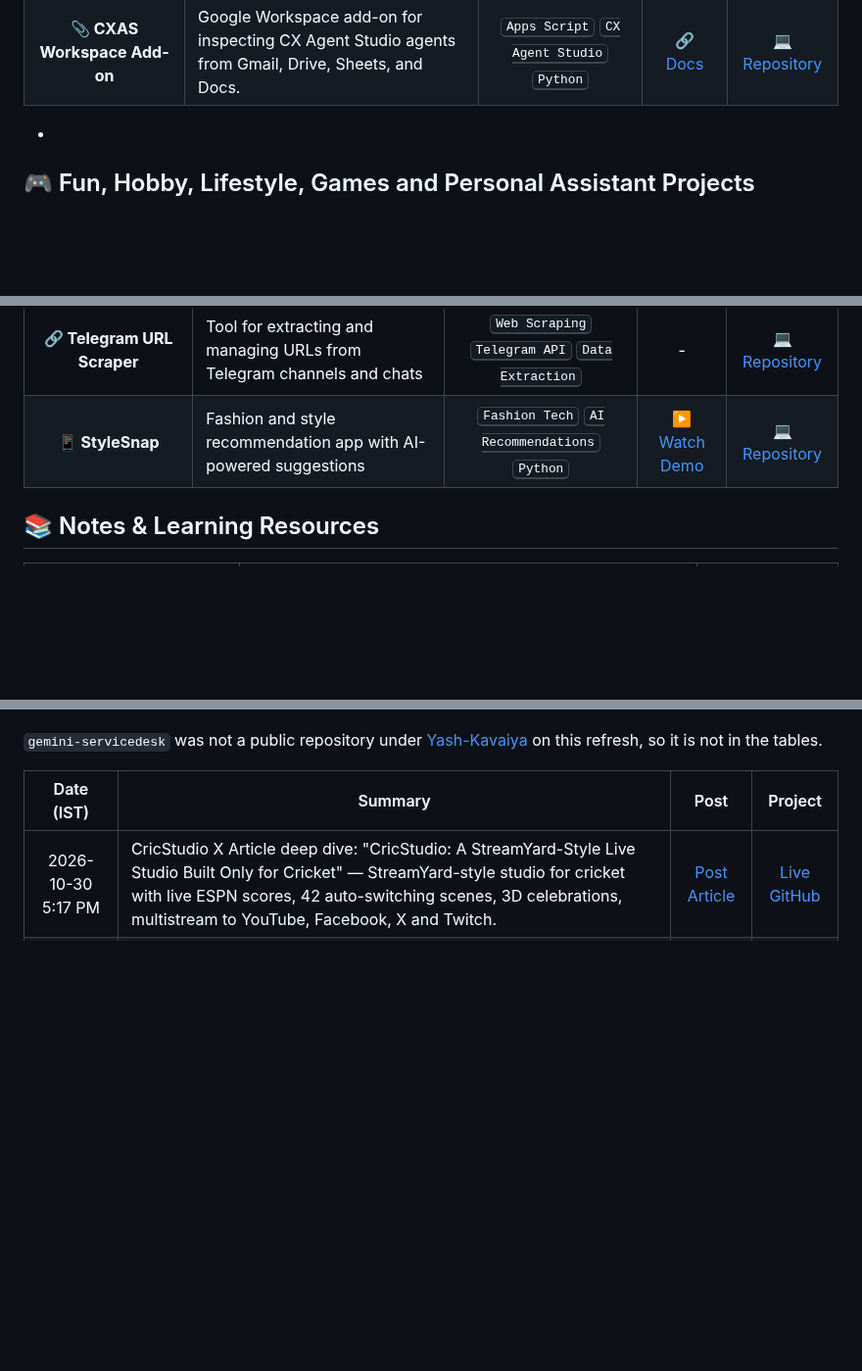
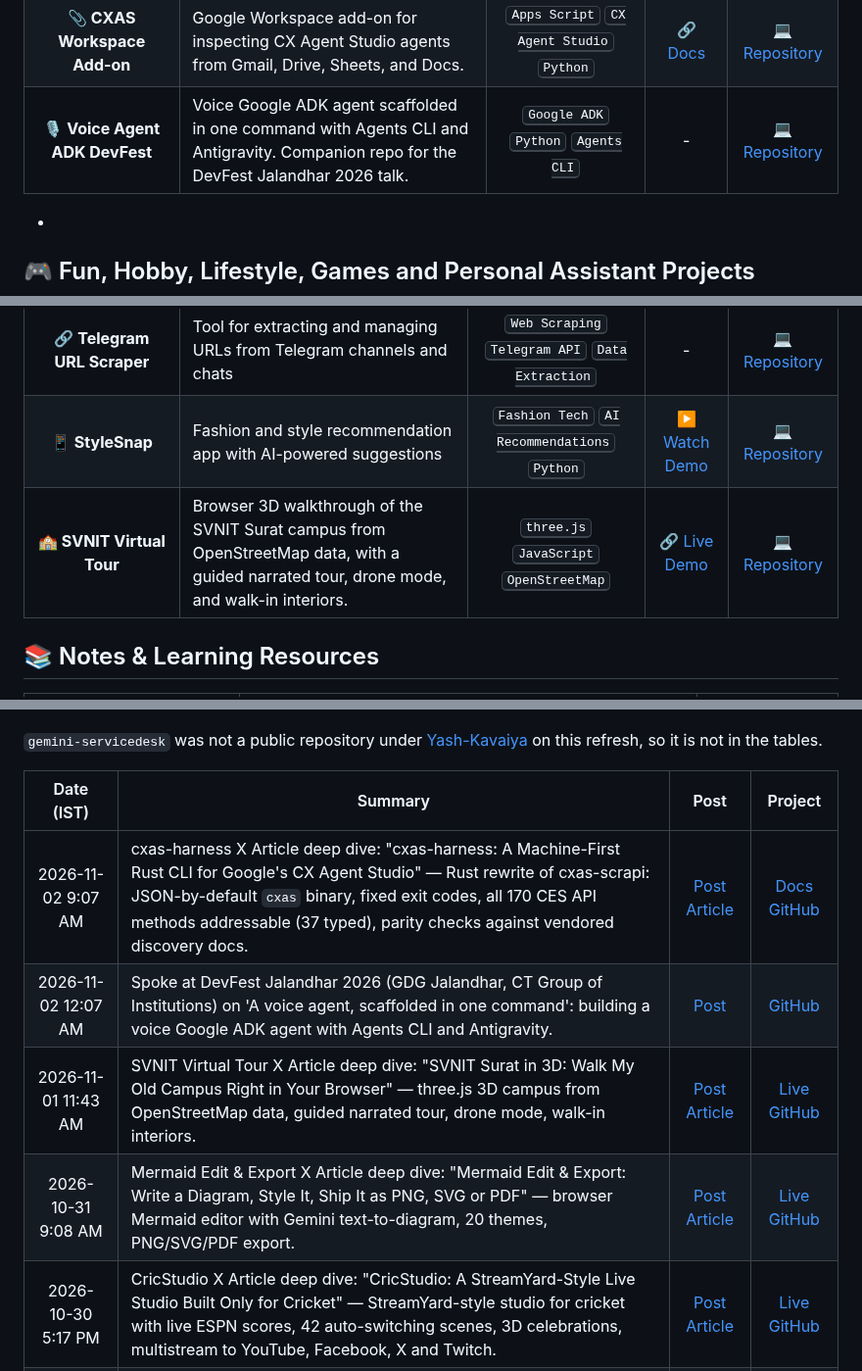
Before and after one commit to Yash-Kavaiya/GenAI-Projects, a Markdown page: README.md, 3 parts joined by grey strips. Shown at 98% size. Drawn GitHub-style; blank space fills up the shorter version.

Commit message:
docs: sync Updates from X through 2026-11-02
Add the cxas-harness, DevFest Jalandhar, SVNIT virtual tour, and Mermaid Edit & Export posts, plus project rows for the two repos that were not already listed.

Co-authored-by: Yash Kavaiya <Yash-Kavaiya@users.noreply.github.com>

```diff
--- a/README.md
+++ b/README.md
@@ -67,6 +67,7 @@ Here's a comprehensive list of my generative AI projects, complete with technolo
 | **📋 AppSheet Agent Skill** | Agent skill for designing, securing, and operating Google AppSheet apps. | <kbd>Agent Skills</kbd> <kbd>AppSheet</kbd> <kbd>Python</kbd> | [🔗 Skills page](https://www.skills.sh/yash-kavaiya/appsheet-agent-skill/google-appsheet-production) | [💻 Repository](https://github.com/Yash-Kavaiya/appsheet-agent-skill) |
 | **🦀 cxas-harness** | Rust CLI and documentation for the CX Agent Studio scripting API. | <kbd>Rust</kbd> <kbd>Dialogflow</kbd> <kbd>CX Agent Studio</kbd> | [🔗 Docs](https://yash-kavaiya.github.io/cxas-harness/) | [💻 Repository](https://github.com/Yash-Kavaiya/cxas-harness) |
 | **📎 CXAS Workspace Add-on** | Google Workspace add-on for inspecting CX Agent Studio agents from Gmail, Drive, Sheets, and Docs. | <kbd>Apps Script</kbd> <kbd>CX Agent Studio</kbd> <kbd>Python</kbd> | [🔗 Docs](https://yash-kavaiya.github.io/cxas-workspace-addon/) | [💻 Repository](https://github.com/Yash-Kavaiya/cxas-workspace-addon) |
+| **🎙️ Voice Agent ADK DevFest** | Voice Google ADK agent scaffolded in one command with Agents CLI and Antigravity. Companion repo for the DevFest Jalandhar 2026 talk. | <kbd>Google ADK</kbd> <kbd>Python</kbd> <kbd>Agents CLI</kbd> | - | [💻 Repository](https://github.com/Yash-Kavaiya/voice-agent-adk-devfest) |
 -
 
 
@@ -82,6 +83,7 @@ Here's a comprehensive list of my generative AI projects, complete with technolo
 | **✈️ Bria Airways** | AI airline customer-service platform with a Dialogflow CX assistant. | <kbd>Dialogflow CX</kbd> <kbd>Flask</kbd> <kbd>Python</kbd> | - | [💻 Repository](https://github.com/Yash-Kavaiya/bria-airways) |
 | **🔗 Telegram URL Scraper** | Tool for extracting and managing URLs from Telegram channels and chats | <kbd>Web Scraping</kbd> <kbd>Telegram API</kbd> <kbd>Data Extraction</kbd> | - | [💻 Repository](https://github.com/Yash-Kavaiya/telegram-url-scraper) |
 | **📱 StyleSnap** | Fashion and style recommendation app with AI-powered suggestions | <kbd>Fashion Tech</kbd> <kbd>AI Recommendations</kbd> <kbd>Python</kbd> | [▶️ Watch Demo](https://www.youtube.com/shorts/LGll3aSwN0o) | [💻 Repository](https://github.com/Yash-Kavaiya/StyleSnap) |
+| **🏫 SVNIT Virtual Tour** | Browser 3D walkthrough of the SVNIT Surat campus from OpenStreetMap data, with a guided narrated tour, drone mode, and walk-in interiors. | <kbd>three.js</kbd> <kbd>JavaScript</kbd> <kbd>OpenStreetMap</kbd> | [🔗 Live Demo](https://svnit-virtual-tour.vercel.app) | [💻 Repository](https://github.com/Yash-Kavaiya/svnit-virtual-tour) |
 
 ## 📚 Notes & Learning Resources
 
@@ -212,6 +214,10 @@ Recent public posts from [@yashkavaiya](https://x.com/yashkavaiya) that mention
 
 | Date (IST) | Summary | Post | Project |
 |:----------:|---------|:----:|:-------:|
+| 2026-11-02 9:07 AM | cxas-harness X Article deep dive: "cxas-harness: A Machine-First Rust CLI for Google's CX Agent Studio" — Rust rewrite of cxas-scrapi: JSON-by-default `cxas` binary, fixed exit codes, all 170 CES API methods addressable (37 typed), parity checks against vendored discovery docs. | [Post](https://x.com/yashkavaiya/status/2117098828834742365) [Article](https://x.com/yashkavaiya/status/2117098656197234930) | [Docs](https://yash-kavaiya.github.io/cxas-harness/) [GitHub](https://github.com/Yash-Kavaiya/cxas-harness) |
+| 2026-11-02 12:07 AM | Spoke at DevFest Jalandhar 2026 (GDG Jalandhar, CT Group of Institutions) on 'A voice agent, scaffolded in one command': building a voice Google ADK agent with Agents CLI and Antigravity. | [Post](https://x.com/yashkavaiya/status/2116962809531744676) | [GitHub](https://github.com/Yash-Kavaiya/voice-agent-adk-devfest) |
+| 2026-11-01 11:43 AM | SVNIT Virtual Tour X Article deep dive: "SVNIT Surat in 3D: Walk My Old Campus Right in Your Browser" — three.js 3D campus from OpenStreetMap data, guided narrated tour, drone mode, walk-in interiors. | [Post](https://x.com/yashkavaiya/status/2116775543806836860) [Article](https://x.com/yashkavaiya/status/2116775365997711857) | [Live](https://svnit-virtual-tour.vercel.app) [GitHub](https://github.com/Yash-Kavaiya/svnit-virtual-tour) |
+| 2026-10-31 9:08 AM | Mermaid Edit & Export X Article deep dive: "Mermaid Edit & Export: Write a Diagram, Style It, Ship It as PNG, SVG or PDF" — browser Mermaid editor with Gemini text-to-diagram, 20 themes, PNG/SVG/PDF export. | [Post](https://x.com/yashkavaiya/status/2116374253310501195) [Article](https://x.com/yashkavaiya/status/2116374072095375868) | [Live](https://mermaid-edit-export.lovable.app) [GitHub](https://github.com/Yash-Kavaiya/mermaid-edit-export) |
 | 2026-10-30 5:17 PM | CricStudio X Article deep dive: "CricStudio: A StreamYard-Style Live Studio Built Only for Cricket" — StreamYard-style studio for cricket with live ESPN scores, 42 auto-switching scenes, 3D celebrations, multistream to YouTube, Facebook, X and Twitch. | [Post](https://x.com/yashkavaiya/status/2116134990706889161) [Article](https://x.com/yashkavaiya/status/2116134921987043825) | [Live](https://cricstudio.vercel.app) [GitHub](https://github.com/Yash-Kavaiya/cricstudio) |
 | 2026-10-30 1:56 AM | Kickstream demo video — football control room: compose scenes, go live to YouTube, X, Facebook and Twitch at once, seven agents read the match, commentary in 20 languages, best moments become vertical reels. | [Post](https://x.com/yashkavaiya/status/2115903144421204029) | [GitHub](https://github.com/Yash-Kavaiya/kickstream) |
 | 2026-10-28 9:02 AM | TeXAI Studio X Article deep dive: "TeXAI-Studio: A LaTeX Editor That Compiles Your PDF Right in the Browser" — in-browser pdfLaTeX + BibTeX via WebAssembly, live PDF preview, optional AI project templates. | [Post](https://x.com/yashkavaiya/status/2115285636320199038) [Article](https://x.com/yashkavaiya/status/2115285408971989493) | [Live](https://texai-studio.vercel.app) [GitHub](https://github.com/Yash-Kavaiya/TeXAI-Studio) |
```
Also changed, not shown: other parts of README.md (+1 -1 lines).
